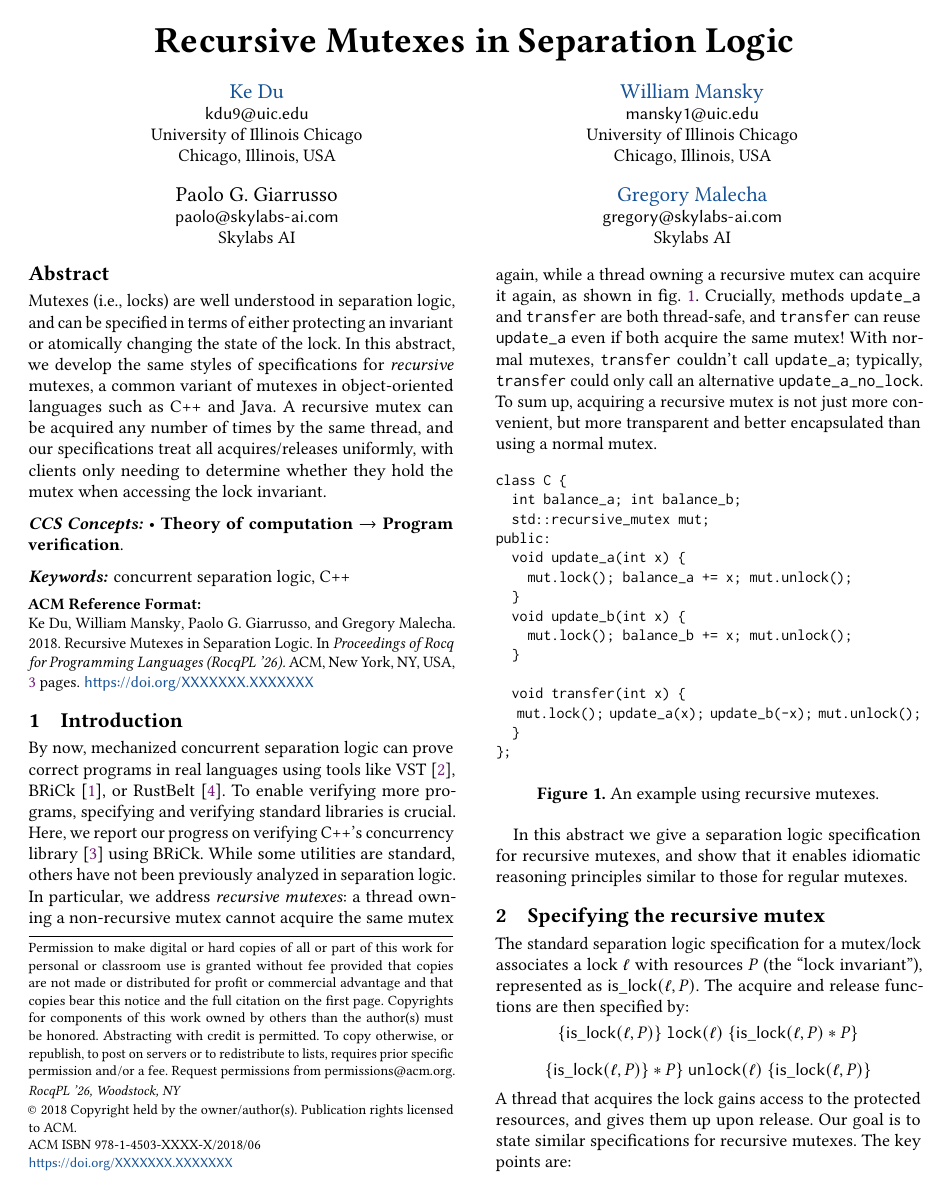
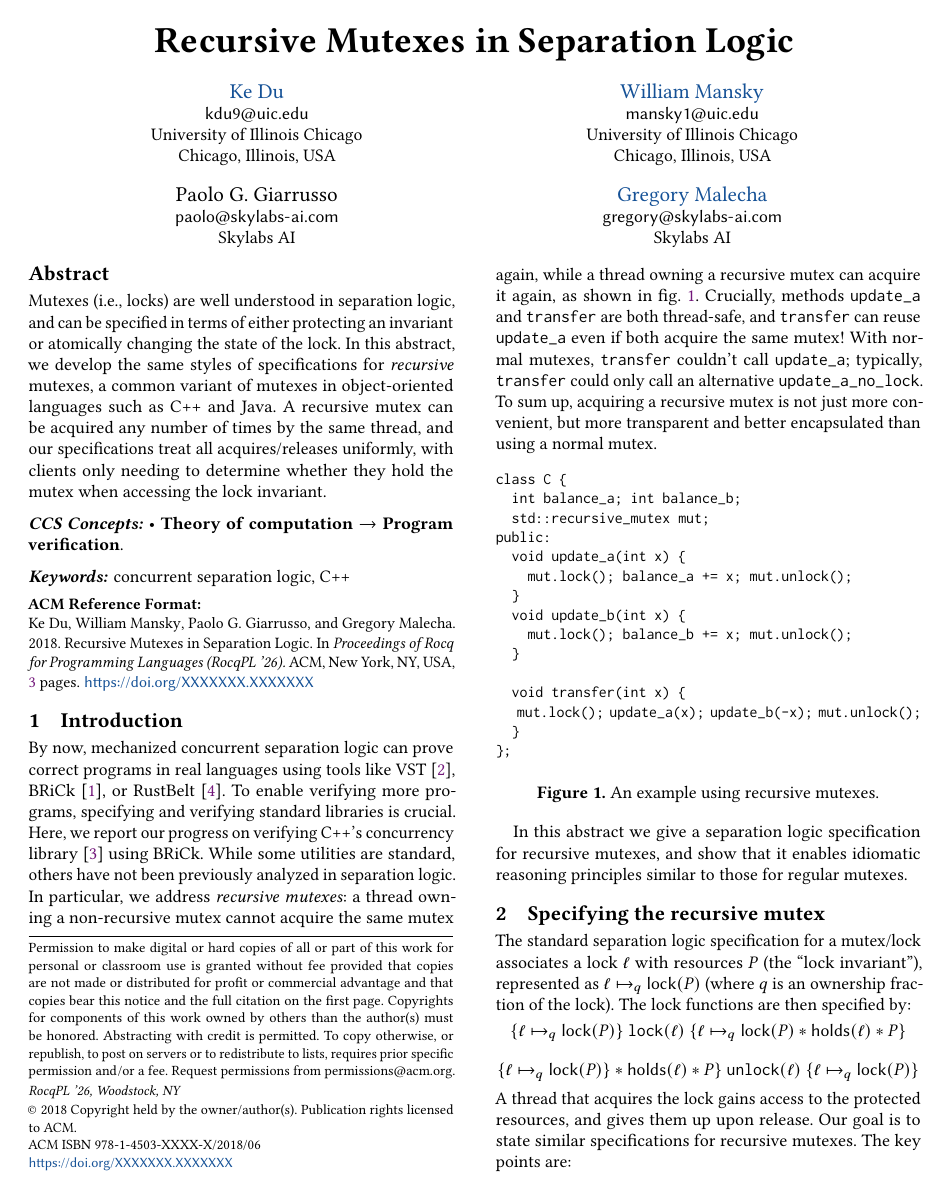
Before and after one commit to SkylabsAI/brick-libcpp, a LaTeX paper (papers/rocqpl-26/mutexes.tex): page 1 of 3. Compiled offline with pdfLaTeX.

Commit message:
make lock notation more consistent with rmutex

```diff
--- a/papers/rocqpl-26/mutexes.tex
+++ b/papers/rocqpl-26/mutexes.tex
@@ -296,11 +296,11 @@ In this abstract we give a separation logic specification for recursive mutexes,
 
 \section{Specifying the recursive mutex}
 %skip the atomic version entirely, present the invariant-style specification and a borrowing lemma letting you get P out of holds, then note that it's implemented using a logically atomic spec
-The standard separation logic specification for a mutex/lock associates a lock $\ell$ with resources $P$ (the ``lock invariant''), represented as $\mathsf{is\_lock}(\ell, P)$. The acquire and release functions are then specified by:
+The standard separation logic specification for a mutex/lock associates a lock $\ell$ with resources $P$ (the ``lock invariant''), represented as $\ell \mapsto_q \mathsf{lock}(P)$ (where $q$ is an ownership fraction of the lock). The lock functions are then specified by:
 \begin{mathpar}
-\{\mathsf{is\_lock}(\ell, P)\}\ \texttt{lock}(\ell)\ \{\mathsf{is\_lock}(\ell, P) \ast P\}
+\{\ell \mapsto_q \mathsf{lock}(P)\}\ \texttt{lock}(\ell)\ \{\ell \mapsto_q \mathsf{lock}(P) \ast \mathsf{holds}(\ell) \ast P\}
 
-\{\mathsf{is\_lock}(\ell, P)\} \ast P\}\ \texttt{unlock}(\ell)\ \{\mathsf{is\_lock}(\ell, P)\}
+\{\ell \mapsto_q \mathsf{lock}(P)\} \ast \mathsf{holds}(\ell) \ast P\}\ \texttt{unlock}(\ell)\ \{\ell \mapsto_q \mathsf{lock}(P)\}
 \end{mathpar}
 \noindent A thread that acquires the lock gains access to the protected resources, and gives them up upon release. Our goal is to state similar specifications for recursive mutexes. The key points are:
 \begin{itemize}
```
Also changed, not shown: papers/rocqpl-26/mutexes.tex (4 more changed lines).
